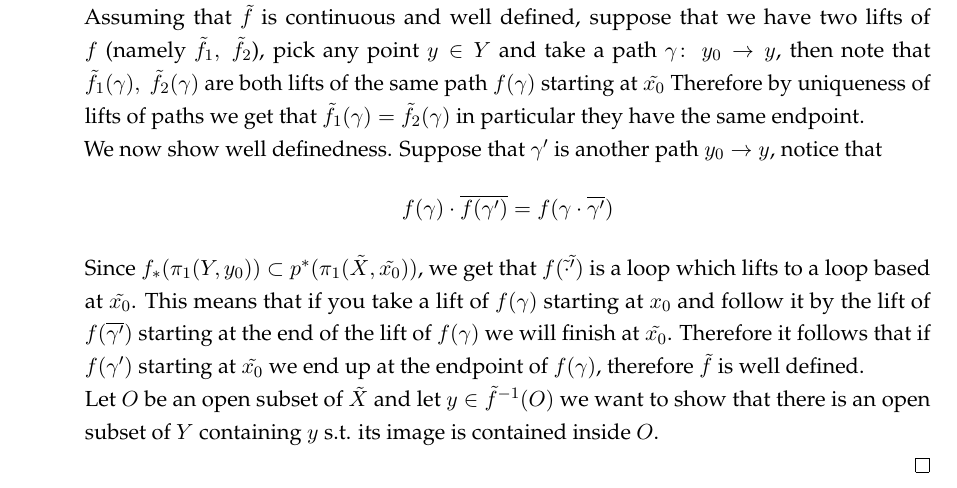
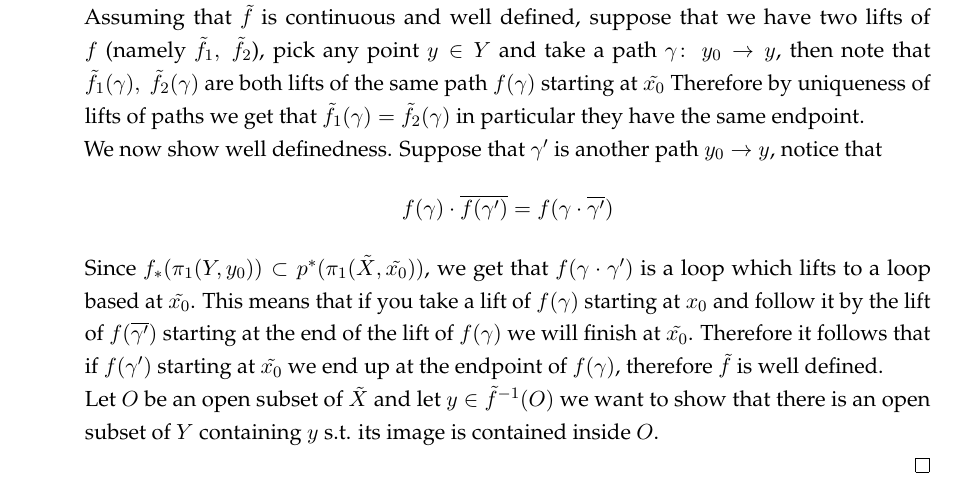
Before and after one commit to gkhater/Algebraic-topology, a LaTeX document (notes.tex): part of page 34 of 34, cut so that both start at the same text. Compiled offline with pdfLaTeX.

Commit message:
fixd typos

```diff
--- a/notes.tex
+++ b/notes.tex
@@ -1779,7 +1779,7 @@ We have already proven the following proposition:
         We now show well definedness. Suppose that ${\gamma}'$ is another path $y_0 \to y$, notice that
         $$f(\gamma) \cdot \overline{f(\gamma')} = f(\gamma \cdot \overline{\gamma'})$$
         Since $f_*(\pi_1(Y,y_0)) \subset p^*(\pi_1(\tilde{X}, \tilde{x_0}))$, we get that
-        $f(\tilde \cdot \tilde')$ is a loop which lifts to a loop based at $\tilde{x_0}$. This means that if you take a lift
+        $f(\gamma \cdot \gamma')$ is a loop which lifts to a loop based at $\tilde{x_0}$. This means that if you take a lift
         of $f(\gamma)$ starting at $x_0$ and follow it by the lift of $f(\overline{\gamma'})$ starting at the end of the lift of
         $f(\gamma)$ we will finish at $\tilde{x_0}$. Therefore it follows that if $f(\gamma')$ starting at $\tilde{x_0}$ we end up at the
         endpoint of $f(\gamma)$, therefore $\tilde{f}$ is well defined.
```
Also changed, not shown: notes.pdf.
